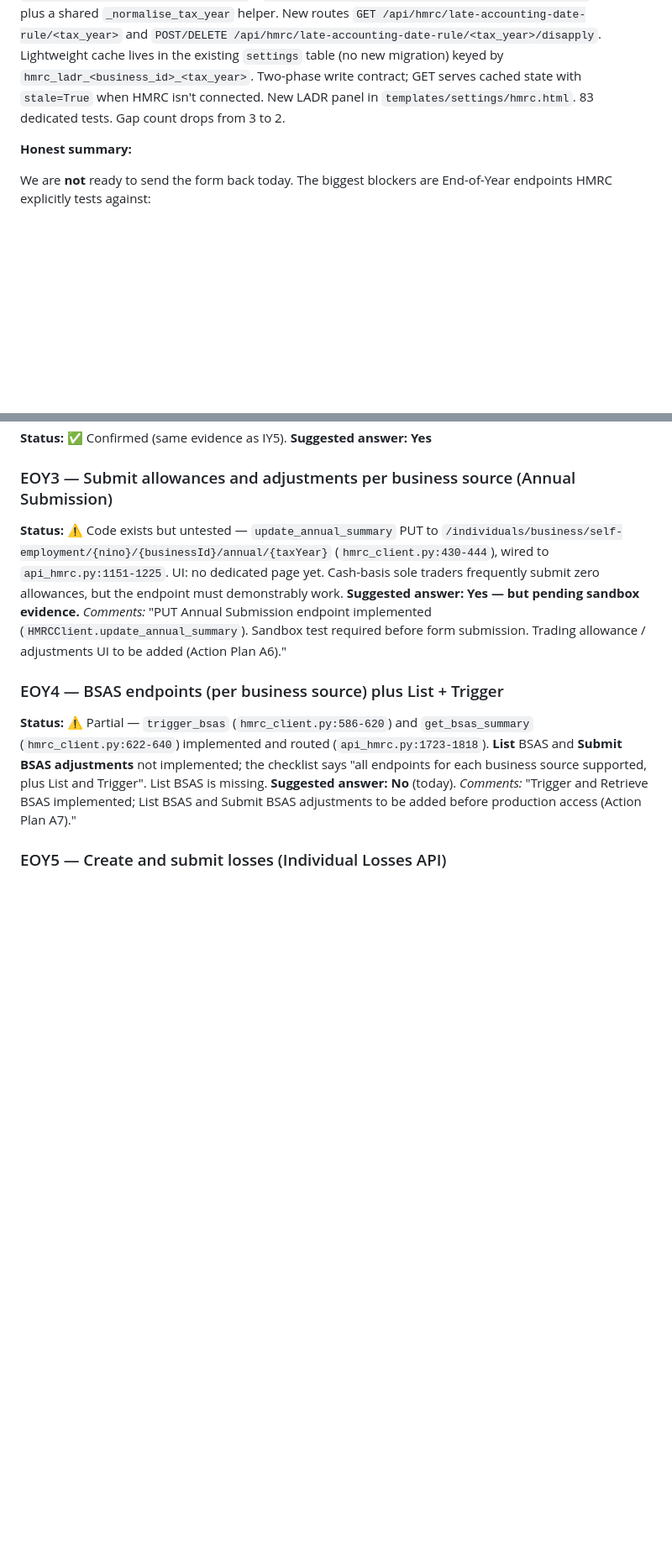
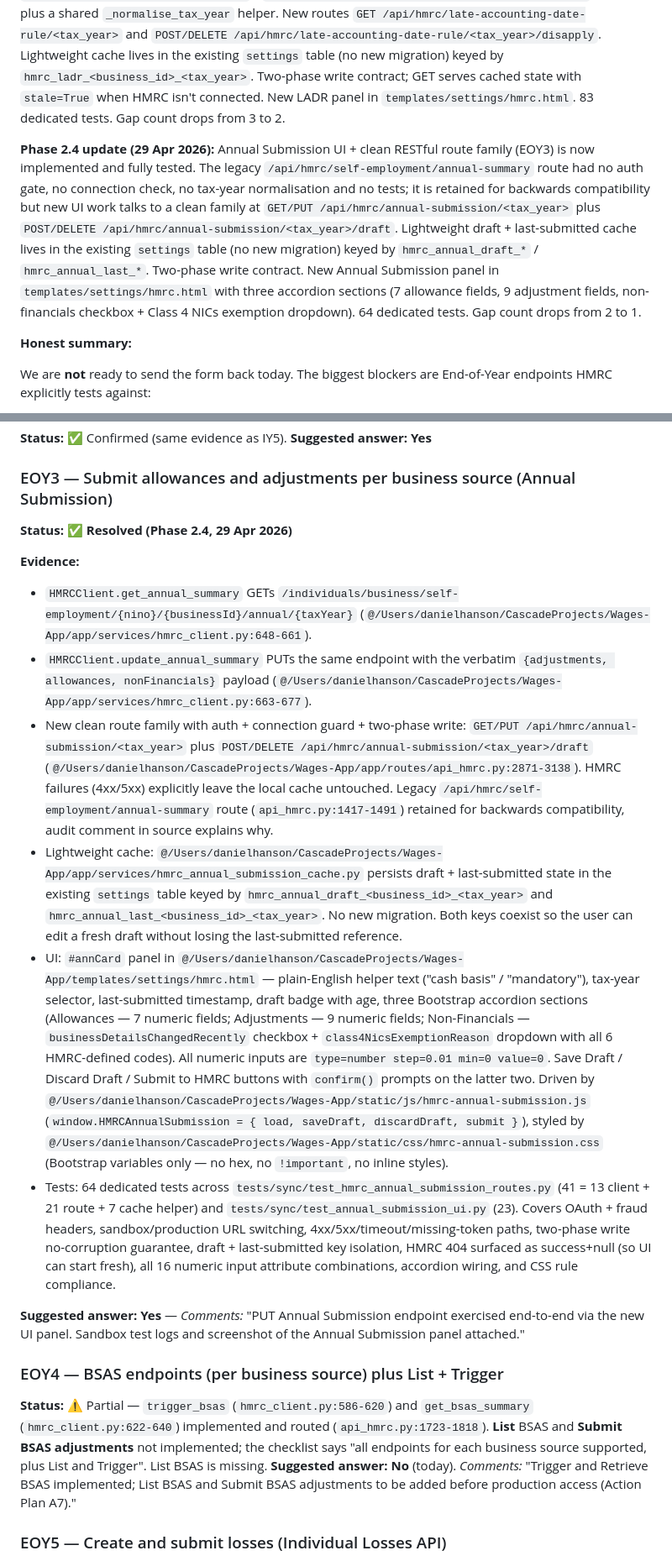
Before and after one commit to djh-1980/wages-app, a Markdown page: docs/HMRC_PRODUCTION_CHECKLIST_GAP_AUDIT.md, 2 parts joined by grey strips. Shown at 84% size. GitHub-like rendering; blank space fills up the shorter version.

Commit message:
docs: update HMRC production checklist after Phase 2.4 (Annual Submission)
- Executive scorecard: 21→22 confirmed, 2→1 gaps
- Phase 2.4 callout note added
- EOY3 rewritten as Resolved with code citations + new "Yes" answer
- A6 struck through and marked done
- Critical-path total: ~2.5-3 days → ~2-2.5 days remaining

```diff
--- a/docs/HMRC_PRODUCTION_CHECKLIST_GAP_AUDIT.md
+++ b/docs/HMRC_PRODUCTION_CHECKLIST_GAP_AUDIT.md
@@ -58,6 +58,22 @@ write contract; GET serves cached state with `stale=True` when HMRC
 isn't connected. New LADR panel in `templates/settings/hmrc.html`.
 83 dedicated tests. Gap count drops from 3 to 2.
 
+**Phase 2.4 update (29 Apr 2026):** Annual Submission UI + clean
+RESTful route family (EOY3) is now implemented and fully tested.
+The legacy `/api/hmrc/self-employment/annual-summary` route had no
+auth gate, no connection check, no tax-year normalisation and no
+tests; it is retained for backwards compatibility but new UI work
+talks to a clean family at
+`GET/PUT /api/hmrc/annual-submission/<tax_year>` plus
+`POST/DELETE /api/hmrc/annual-submission/<tax_year>/draft`. Lightweight
+draft + last-submitted cache lives in the existing `settings` table
+(no new migration) keyed by `hmrc_annual_draft_*` /
+`hmrc_annual_last_*`. Two-phase write contract. New Annual Submission
+panel in `templates/settings/hmrc.html` with three accordion sections
+(7 allowance fields, 9 adjustment fields, non-financials checkbox +
+Class 4 NICs exemption dropdown). 64 dedicated tests. Gap count
+drops from 2 to 1.
+
 **Honest summary:**
 
 We are **not** ready to send the form back today. The biggest blockers
@@ -275,8 +292,17 @@ This question has **three** sub-confirmations:
 **Suggested answer:** **Yes**
 
 ### EOY3 — Submit allowances and adjustments per business source (Annual Submission)
-**Status:** ⚠️ Code exists but untested — `update_annual_summary` PUT to `/individuals/business/self-employment/{nino}/{businessId}/annual/{taxYear}` (`hmrc_client.py:430-444`), wired to `api_hmrc.py:1151-1225`. UI: no dedicated page yet. Cash-basis sole traders frequently submit zero allowances, but the endpoint must demonstrably work.
-**Suggested answer:** **Yes — but pending sandbox evidence.** *Comments:* "PUT Annual Submission endpoint implemented (`HMRCClient.update_annual_summary`). Sandbox test required before form submission. Trading allowance / adjustments UI to be added (Action Plan A6)."
+**Status:** ✅ **Resolved (Phase 2.4, 29 Apr 2026)**
+
+**Evidence:**
+- `HMRCClient.get_annual_summary` GETs `/individuals/business/self-employment/{nino}/{businessId}/annual/{taxYear}` (`@/Users/danielhanson/CascadeProjects/Wages-App/app/services/hmrc_client.py:648-661`).
+- `HMRCClient.update_annual_summary` PUTs the same endpoint with the verbatim `{adjustments, allowances, nonFinancials}` payload (`@/Users/danielhanson/CascadeProjects/Wages-App/app/services/hmrc_client.py:663-677`).
+- New clean route family with auth + connection guard + two-phase write: `GET/PUT /api/hmrc/annual-submission/<tax_year>` plus `POST/DELETE /api/hmrc/annual-submission/<tax_year>/draft` (`@/Users/danielhanson/CascadeProjects/Wages-App/app/routes/api_hmrc.py:2871-3138`). HMRC failures (4xx/5xx) explicitly leave the local cache untouched. Legacy `/api/hmrc/self-employment/annual-summary` route (`api_hmrc.py:1417-1491`) retained for backwards compatibility, audit comment in source explains why.
+- Lightweight cache: `@/Users/danielhanson/CascadeProjects/Wages-App/app/services/hmrc_annual_submission_cache.py` persists draft + last-submitted state in the existing `settings` table keyed by `hmrc_annual_draft_<business_id>_<tax_year>` and `hmrc_annual_last_<business_id>_<tax_year>`. No new migration. Both keys coexist so the user can edit a fresh draft without losing the last-submitted reference.
+- UI: `#annCard` panel in `@/Users/danielhanson/CascadeProjects/Wages-App/templates/settings/hmrc.html` — plain-English helper text ("cash basis" / "mandatory"), tax-year selector, last-submitted timestamp, draft badge with age, three Bootstrap accordion sections (Allowances — 7 numeric fields; Adjustments — 9 numeric fields; Non-Financials — `businessDetailsChangedRecently` checkbox + `class4NicsExemptionReason` dropdown with all 6 HMRC-defined codes). All numeric inputs are `type=number step=0.01 min=0 value=0`. Save Draft / Discard Draft / Submit to HMRC buttons with `confirm()` prompts on the latter two. Driven by `@/Users/danielhanson/CascadeProjects/Wages-App/static/js/hmrc-annual-submission.js` (`window.HMRCAnnualSubmission = { load, saveDraft, discardDraft, submit }`), styled by `@/Users/danielhanson/CascadeProjects/Wages-App/static/css/hmrc-annual-submission.css` (Bootstrap variables only — no hex, no `!important`, no inline styles).
+- Tests: 64 dedicated tests across `tests/sync/test_hmrc_annual_submission_routes.py` (41 = 13 client + 21 route + 7 cache helper) and `tests/sync/test_annual_submission_ui.py` (23). Covers OAuth + fraud headers, sandbox/production URL switching, 4xx/5xx/timeout/missing-token paths, two-phase write no-corruption guarantee, draft + last-submitted key isolation, HMRC 404 surfaced as success+null (so UI can start fresh), all 16 numeric input attribute combinations, accordion wiring, and CSS rule compliance.
+
+**Suggested answer:** **Yes** — *Comments:* "PUT Annual Submission endpoint exercised end-to-end via the new UI panel. Sandbox test logs and screenshot of the Annual Submission panel attached."
 
 ### EOY4 — BSAS endpoints (per business source) plus List + Trigger
 **Status:** ⚠️ Partial — `trigger_bsas` (`hmrc_client.py:586-620`) and `get_bsas_summary` (`hmrc_client.py:622-640`) implemented and routed (`api_hmrc.py:1723-1818`). **List** BSAS and **Submit BSAS adjustments** not implemented; the checklist says "all endpoints for each business source supported, plus List and Trigger". List BSAS is missing.
```
Also changed, not shown: other parts of docs/HMRC_PRODUCTION_CHECKLIST_GAP_AUDIT.md (+9 -6 lines).
